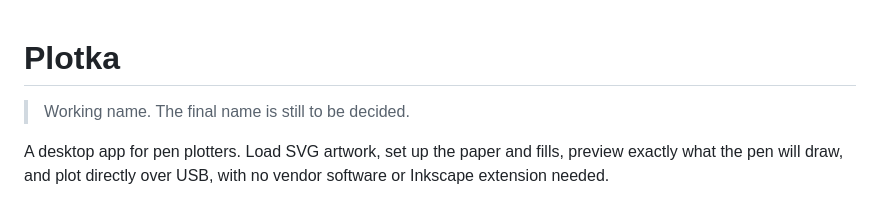
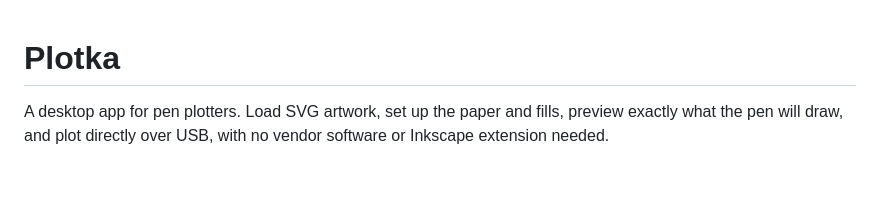
Before and after one commit to blnkhz/plotka, a Markdown page: README.md, the part around one of its changes. Drawn GitHub-style; blank space fills up the shorter version.

Commit message:
docs: README screenshot, drop working-name note; backlog: track final name and repo rename
Co-Authored-By: Claude Opus 5.5 <noreply@anthropic.com>

```diff
--- a/README.md
+++ b/README.md
@@ -1,6 +1,4 @@
 # Plotka
-
-> Working name. The final name is still to be decided.
 
 A desktop app for pen plotters. Load SVG artwork, set up the paper and fills, preview exactly
 what the pen will draw, and plot directly over USB, with no vendor software or Inkscape
```
Also changed, not shown: other parts of README.md (+1 -1 lines), docs/backlog.md (+3 -1 lines), docs/screenshot.png (added).
